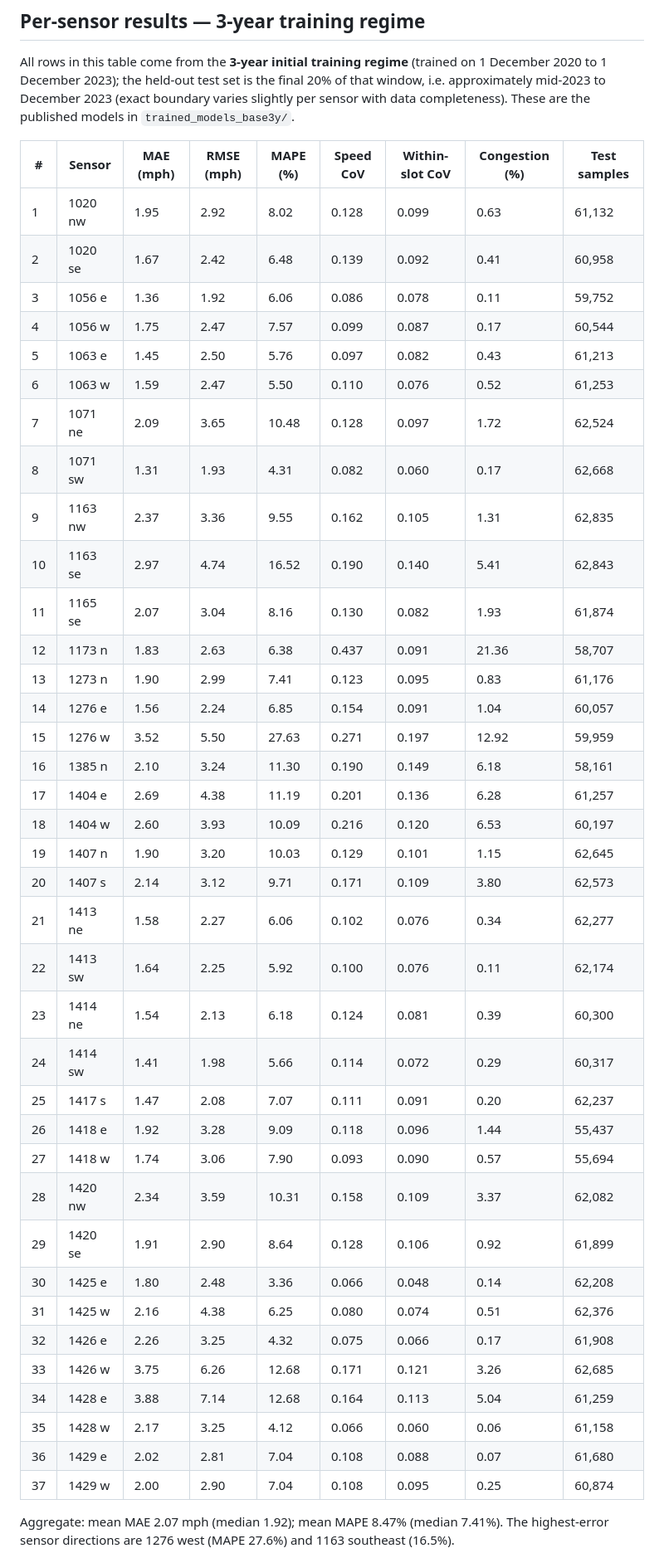
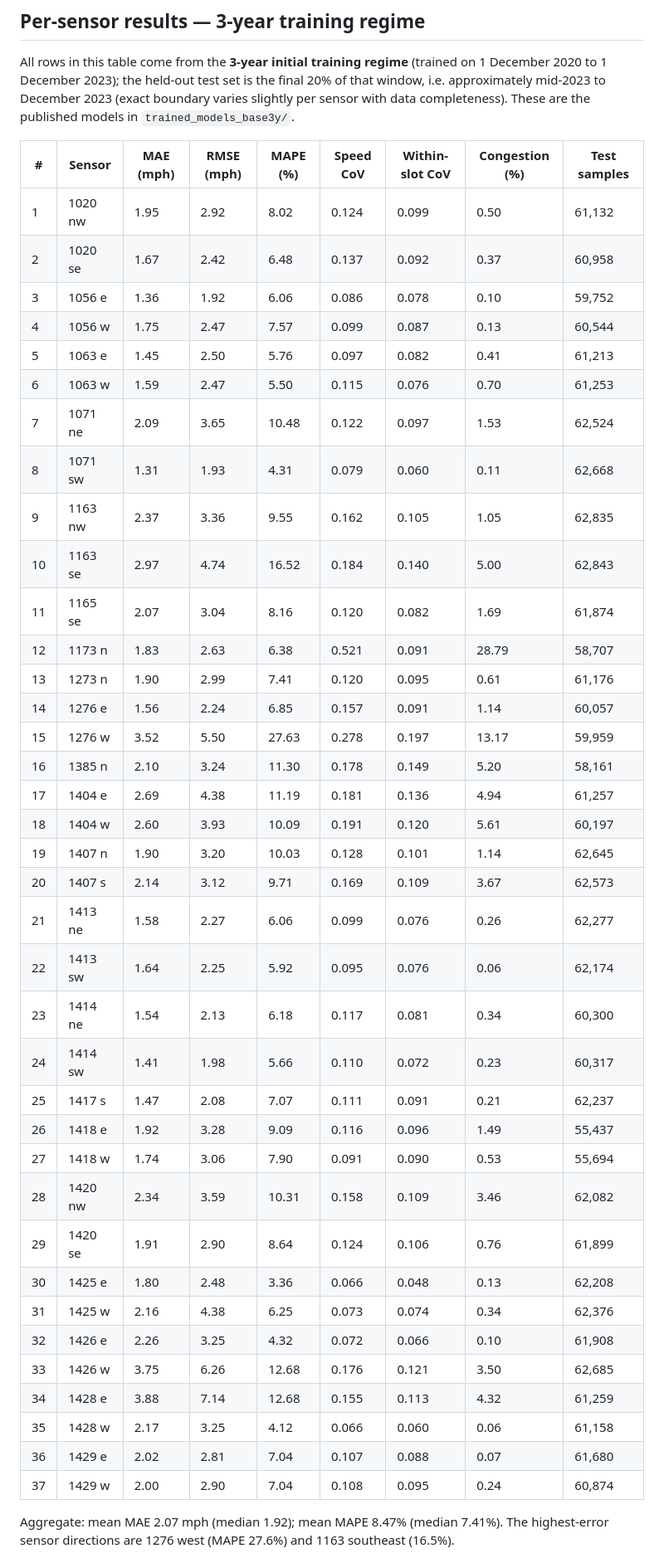
Before and after one commit to randyp7/ML-based_traffic_prediction_deployment_analysis, a Markdown page: paper_artifacts/model_evaluation.md, the part around one of its changes. Shown at 83% size. Rendered like a GitHub page.

Commit message:
Revise model evaluation: training-window variability columns, mechanism figures, 1404 site analysis

```diff
--- a/paper_artifacts/model_evaluation.md
+++ b/paper_artifacts/model_evaluation.md
@@ -16,43 +16,43 @@ All rows in this table come from the **3-year initial training regime** (trained
 
 | # | Sensor | MAE (mph) | RMSE (mph) | MAPE (%) | Speed CoV | Within-slot CoV | Congestion (%) | Test samples |
 |---|---|---|---|---|---|---|---|---|
-| 1 | 1020 nw | 1.95 | 2.92 | 8.02 | 0.128 | 0.099 | 0.63 | 61,132 |
-| 2 | 1020 se | 1.67 | 2.42 | 6.48 | 0.139 | 0.092 | 0.41 | 60,958 |
-| 3 | 1056 e | 1.36 | 1.92 | 6.06 | 0.086 | 0.078 | 0.11 | 59,752 |
-| 4 | 1056 w | 1.75 | 2.47 | 7.57 | 0.099 | 0.087 | 0.17 | 60,544 |
-| 5 | 1063 e | 1.45 | 2.50 | 5.76 | 0.097 | 0.082 | 0.43 | 61,213 |
-| 6 | 1063 w | 1.59 | 2.47 | 5.50 | 0.110 | 0.076 | 0.52 | 61,253 |
-| 7 | 1071 ne | 2.09 | 3.65 | 10.48 | 0.128 | 0.097 | 1.72 | 62,524 |
-| 8 | 1071 sw | 1.31 | 1.93 | 4.31 | 0.082 | 0.060 | 0.17 | 62,668 |
-| 9 | 1163 nw | 2.37 | 3.36 | 9.55 | 0.162 | 0.105 | 1.31 | 62,835 |
-| 10 | 1163 se | 2.97 | 4.74 | 16.52 | 0.190 | 0.140 | 5.41 | 62,843 |
-| 11 | 1165 se | 2.07 | 3.04 | 8.16 | 0.130 | 0.082 | 1.93 | 61,874 |
-| 12 | 1173 n | 1.83 | 2.63 | 6.38 | 0.437 | 0.091 | 21.36 | 58,707 |
-| 13 | 1273 n | 1.90 | 2.99 | 7.41 | 0.123 | 0.095 | 0.83 | 61,176 |
-| 14 | 1276 e | 1.56 | 2.24 | 6.85 | 0.154 | 0.091 | 1.04 | 60,057 |
-| 15 | 1276 w | 3.52 | 5.50 | 27.63 | 0.271 | 0.197 | 12.92 | 59,959 |
-| 16 | 1385 n | 2.10 | 3.24 | 11.30 | 0.190 | 0.149 | 6.18 | 58,161 |
-| 17 | 1404 e | 2.69 | 4.38 | 11.19 | 0.201 | 0.136 | 6.28 | 61,257 |
-| 18 | 1404 w | 2.60 | 3.93 | 10.09 | 0.216 | 0.120 | 6.53 | 60,197 |
-| 19 | 1407 n | 1.90 | 3.20 | 10.03 | 0.129 | 0.101 | 1.15 | 62,645 |
-| 20 | 1407 s | 2.14 | 3.12 | 9.71 | 0.171 | 0.109 | 3.80 | 62,573 |
-| 21 | 1413 ne | 1.58 | 2.27 | 6.06 | 0.102 | 0.076 | 0.34 | 62,277 |
-| 22 | 1413 sw | 1.64 | 2.25 | 5.92 | 0.100 | 0.076 | 0.11 | 62,174 |
-| 23 | 1414 ne | 1.54 | 2.13 | 6.18 | 0.124 | 0.081 | 0.39 | 60,300 |
-| 24 | 1414 sw | 1.41 | 1.98 | 5.66 | 0.114 | 0.072 | 0.29 | 60,317 |
-| 25 | 1417 s | 1.47 | 2.08 | 7.07 | 0.111 | 0.091 | 0.20 | 62,237 |
-| 26 | 1418 e | 1.92 | 3.28 | 9.09 | 0.118 | 0.096 | 1.44 | 55,437 |
-| 27 | 1418 w | 1.74 | 3.06 | 7.90 | 0.093 | 0.090 | 0.57 | 55,694 |
-| 28 | 1420 nw | 2.34 | 3.59 | 10.31 | 0.158 | 0.109 | 3.37 | 62,082 |
-| 29 | 1420 se | 1.91 | 2.90 | 8.64 | 0.128 | 0.106 | 0.92 | 61,899 |
-| 30 | 1425 e | 1.80 | 2.48 | 3.36 | 0.066 | 0.048 | 0.14 | 62,208 |
-| 31 | 1425 w | 2.16 | 4.38 | 6.25 | 0.080 | 0.074 | 0.51 | 62,376 |
-| 32 | 1426 e | 2.26 | 3.25 | 4.32 | 0.075 | 0.066 | 0.17 | 61,908 |
-| 33 | 1426 w | 3.75 | 6.26 | 12.68 | 0.171 | 0.121 | 3.26 | 62,685 |
-| 34 | 1428 e | 3.88 | 7.14 | 12.68 | 0.164 | 0.113 | 5.04 | 61,259 |
+| 1 | 1020 nw | 1.95 | 2.92 | 8.02 | 0.124 | 0.099 | 0.50 | 61,132 |
+| 2 | 1020 se | 1.67 | 2.42 | 6.48 | 0.137 | 0.092 | 0.37 | 60,958 |
+| 3 | 1056 e | 1.36 | 1.92 | 6.06 | 0.086 | 0.078 | 0.10 | 59,752 |
+| 4 | 1056 w | 1.75 | 2.47 | 7.57 | 0.099 | 0.087 | 0.13 | 60,544 |
+| 5 | 1063 e | 1.45 | 2.50 | 5.76 | 0.097 | 0.082 | 0.41 | 61,213 |
+| 6 | 1063 w | 1.59 | 2.47 | 5.50 | 0.115 | 0.076 | 0.70 | 61,253 |
+| 7 | 1071 ne | 2.09 | 3.65 | 10.48 | 0.122 | 0.097 | 1.53 | 62,524 |
+| 8 | 1071 sw | 1.31 | 1.93 | 4.31 | 0.079 | 0.060 | 0.11 | 62,668 |
+| 9 | 1163 nw | 2.37 | 3.36 | 9.55 | 0.162 | 0.105 | 1.05 | 62,835 |
+| 10 | 1163 se | 2.97 | 4.74 | 16.52 | 0.184 | 0.140 | 5.00 | 62,843 |
+| 11 | 1165 se | 2.07 | 3.04 | 8.16 | 0.120 | 0.082 | 1.69 | 61,874 |
+| 12 | 1173 n | 1.83 | 2.63 | 6.38 | 0.521 | 0.091 | 28.79 | 58,707 |
+| 13 | 1273 n | 1.90 | 2.99 | 7.41 | 0.120 | 0.095 | 0.61 | 61,176 |
+| 14 | 1276 e | 1.56 | 2.24 | 6.85 | 0.157 | 0.091 | 1.14 | 60,057 |
+| 15 | 1276 w | 3.52 | 5.50 | 27.63 | 0.278 | 0.197 | 13.17 | 59,959 |
+| 16 | 1385 n | 2.10 | 3.24 | 11.30 | 0.178 | 0.149 | 5.20 | 58,161 |
+| 17 | 1404 e | 2.69 | 4.38 | 11.19 | 0.181 | 0.136 | 4.94 | 61,257 |
+| 18 | 1404 w | 2.60 | 3.93 | 10.09 | 0.191 | 0.120 | 5.61 | 60,197 |
+| 19 | 1407 n | 1.90 | 3.20 | 10.03 | 0.128 | 0.101 | 1.14 | 62,645 |
+| 20 | 1407 s | 2.14 | 3.12 | 9.71 | 0.169 | 0.109 | 3.67 | 62,573 |
+| 21 | 1413 ne | 1.58 | 2.27 | 6.06 | 0.099 | 0.076 | 0.26 | 62,277 |
+| 22 | 1413 sw | 1.64 | 2.25 | 5.92 | 0.095 | 0.076 | 0.06 | 62,174 |
+| 23 | 1414 ne | 1.54 | 2.13 | 6.18 | 0.117 | 0.081 | 0.34 | 60,300 |
+| 24 | 1414 sw | 1.41 | 1.98 | 5.66 | 0.110 | 0.072 | 0.23 | 60,317 |
+| 25 | 1417 s | 1.47 | 2.08 | 7.07 | 0.111 | 0.091 | 0.21 | 62,237 |
+| 26 | 1418 e | 1.92 | 3.28 | 9.09 | 0.116 | 0.096 | 1.49 | 55,437 |
+| 27 | 1418 w | 1.74 | 3.06 | 7.90 | 0.091 | 0.090 | 0.53 | 55,694 |
+| 28 | 1420 nw | 2.34 | 3.59 | 10.31 | 0.158 | 0.109 | 3.46 | 62,082 |
+| 29 | 1420 se | 1.91 | 2.90 | 8.64 | 0.124 | 0.106 | 0.76 | 61,899 |
+| 30 | 1425 e | 1.80 | 2.48 | 3.36 | 0.066 | 0.048 | 0.13 | 62,208 |
+| 31 | 1425 w | 2.16 | 4.38 | 6.25 | 0.073 | 0.074 | 0.34 | 62,376 |
+| 32 | 1426 e | 2.26 | 3.25 | 4.32 | 0.072 | 0.066 | 0.10 | 61,908 |
+| 33 | 1426 w | 3.75 | 6.26 | 12.68 | 0.176 | 0.121 | 3.50 | 62,685 |
+| 34 | 1428 e | 3.88 | 7.14 | 12.68 | 0.155 | 0.113 | 4.32 | 61,259 |
 | 35 | 1428 w | 2.17 | 3.25 | 4.12 | 0.066 | 0.060 | 0.06 | 61,158 |
-| 36 | 1429 e | 2.02 | 2.81 | 7.04 | 0.108 | 0.088 | 0.07 | 61,680 |
-| 37 | 1429 w | 2.00 | 2.90 | 7.04 | 0.108 | 0.095 | 0.25 | 60,874 |
+| 36 | 1429 e | 2.02 | 2.81 | 7.04 | 0.107 | 0.088 | 0.07 | 61,680 |
+| 37 | 1429 w | 2.00 | 2.90 | 7.04 | 0.108 | 0.095 | 0.24 | 60,874 |
 
 Aggregate: mean MAE 2.07 mph (median 1.92); mean MAPE 8.47% (median 7.41%). The highest-error sensor directions are 1276 west (MAPE 27.6%) and 1163 southeast (16.5%).
 
```
Also changed, not shown: other parts of paper_artifacts/model_evaluation.md (+10 -7 lines), paper_artifacts/sensor_1276w_profile.png, paper_artifacts/sensor_1404_regime.png (added), 2 other files.
